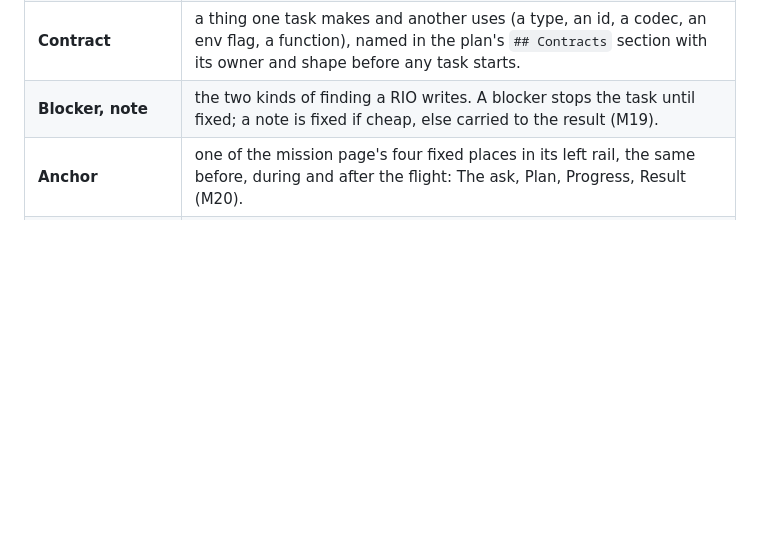
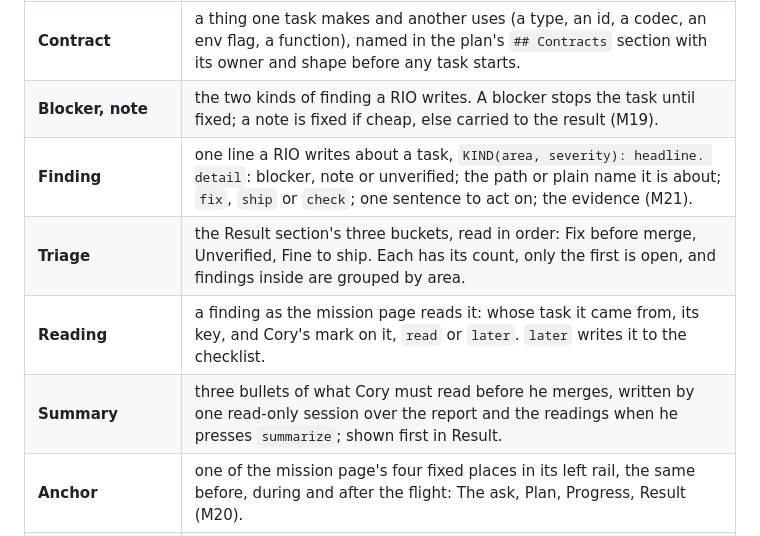
Before and after one commit to FlynnSolutions/maverick, a Markdown page: docs/07-glossary.md, the part around the change. Rendered like a GitHub page; blank space fills up the shorter version.

Commit message:
glossary: finding, triage, reading, summary
Co-Authored-By: Claude Opus 5.5 <noreply@anthropic.com>

```diff
--- a/docs/07-glossary.md
+++ b/docs/07-glossary.md
@@ -36,6 +36,10 @@ The vocabulary is aviation, and it is load-bearing: the words carry the model.
 | **Paused** | a mission a person has stopped spawning for, with a reason in the ledger; what runs finishes and is recorded, and it resumes from the file. Distinct from **blocked**, where a person is needed for one task and the rest flies on, and from **abandoned**, which ends it. |
 | **Contract** | a thing one task makes and another uses (a type, an id, a codec, an env flag, a function), named in the plan's `## Contracts` section with its owner and shape before any task starts. |
 | **Blocker, note** | the two kinds of finding a RIO writes. A blocker stops the task until fixed; a note is fixed if cheap, else carried to the result (M19). |
+| **Finding** | one line a RIO writes about a task, `KIND(area, severity): headline. detail`: blocker, note or unverified; the path or plain name it is about; `fix`, `ship` or `check`; one sentence to act on; the evidence (M21). |
+| **Triage** | the Result section's three buckets, read in order: Fix before merge, Unverified, Fine to ship. Each has its count, only the first is open, and findings inside are grouped by area. |
+| **Reading** | a finding as the mission page reads it: whose task it came from, its key, and Cory's mark on it, `read` or `later`. `later` writes it to the checklist. |
+| **Summary** | three bullets of what Cory must read before he merges, written by one read-only session over the report and the readings when he presses `summarize`; shown first in Result. |
 | **Anchor** | one of the mission page's four fixed places in its left rail, the same before, during and after the flight: The ask, Plan, Progress, Result (M20). |
 | **Status word** | a mission's state in one of four words, shown above the anchors and on its workspace row: working, waiting for you, error, done. It follows the questions: waiting for you exactly when one is open. |
 | **Question** | anything a mission is waiting on a person for (a task handed back, a held milestone, an escalation, a pause, the plan at the gate), with its answers as buttons. A feed entry pinned at the top of Progress, a strip in Needs you, a macOS notification from the app; answered in place from any of them. |
```
